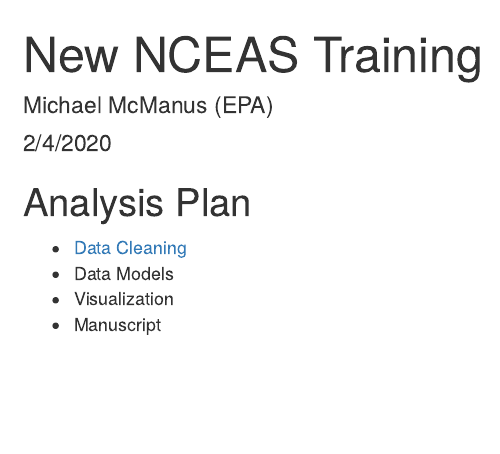
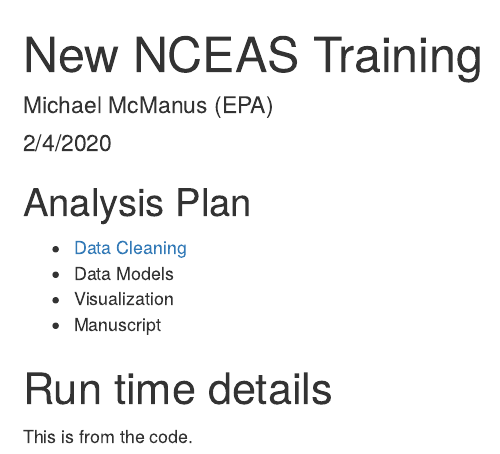
Before and after one commit to mgm-cincy/training_test, an R Markdown document (index.Rmd): the page in a window 1100 px wide, from its top. Rendered offline with R 4.5, knitr and Pandoc, with nearby package versions.

Commit message:
run time details

```diff
--- a/index.Rmd
+++ b/index.Rmd
@@ -16,3 +16,7 @@
 - Data Models
 - Visualization
 - Manuscript
+
+# Run time details
+
+This is from the code.
```
